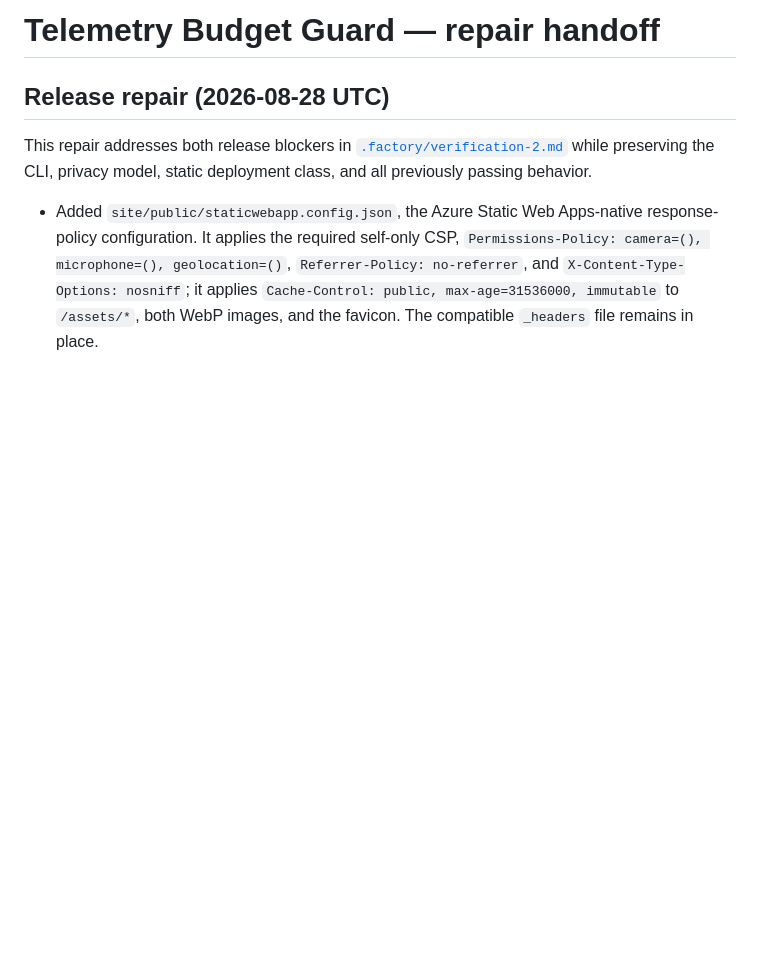
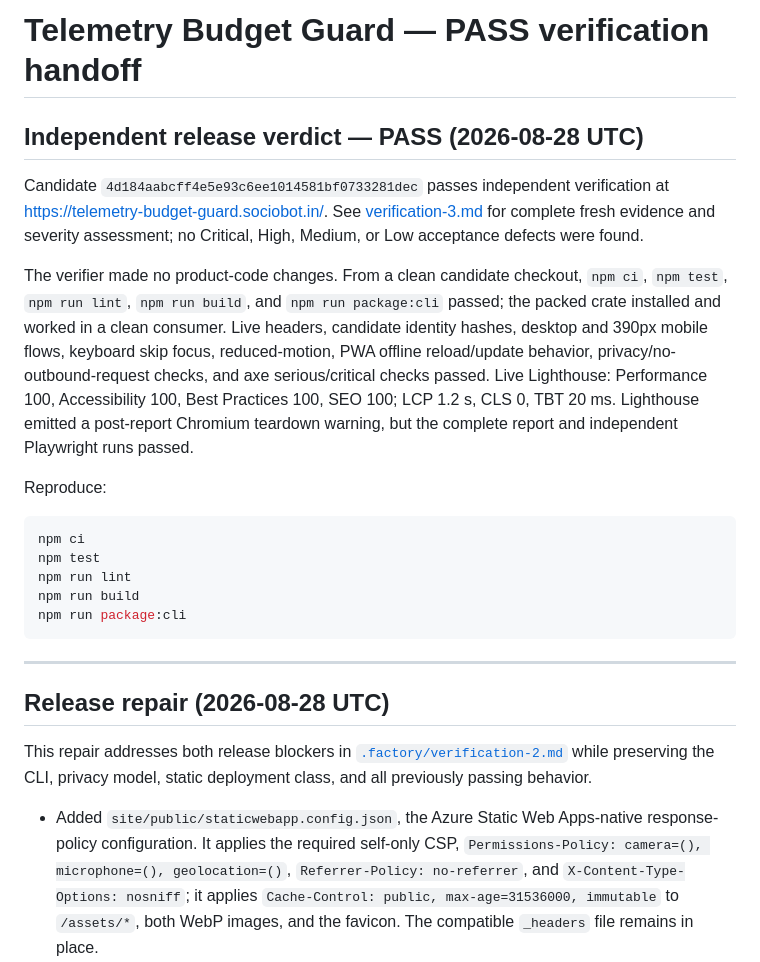
Before and after one commit to B-Divyesh/sf-telemetry-budget-guard, a Markdown page: .factory/handoff.md, the part around the change. Drawn GitHub-style; blank space fills up the shorter version.

Commit message:
docs: record independent verification pass

````diff
--- a/.factory/handoff.md
+++ b/.factory/handoff.md
@@ -1,4 +1,22 @@
-# Telemetry Budget Guard — repair handoff
+# Telemetry Budget Guard — PASS verification handoff
+
+## Independent release verdict — PASS (2026-08-28 UTC)
+
+Candidate `4d184aabcff4e5e93c6ee1014581bf0733281dec` passes independent verification at <https://telemetry-budget-guard.sociobot.in/>. See [verification-3.md](verification-3.md) for complete fresh evidence and severity assessment; no Critical, High, Medium, or Low acceptance defects were found.
+
+The verifier made no product-code changes. From a clean candidate checkout, `npm ci`, `npm test`, `npm run lint`, `npm run build`, and `npm run package:cli` passed; the packed crate installed and worked in a clean consumer. Live headers, candidate identity hashes, desktop and 390px mobile flows, keyboard skip focus, reduced-motion, PWA offline reload/update behavior, privacy/no-outbound-request checks, and axe serious/critical checks passed. Live Lighthouse: Performance 100, Accessibility 100, Best Practices 100, SEO 100; LCP 1.2 s, CLS 0, TBT 20 ms. Lighthouse emitted a post-report Chromium teardown warning, but the complete report and independent Playwright runs passed.
+
+Reproduce:
+
+```sh
+npm ci
+npm test
+npm run lint
+npm run build
+npm run package:cli
+```
+
+---
 
 ## Release repair (2026-08-28 UTC)
 
````
Also changed, not shown: .factory/verification-3.md (added, +76 -0 lines).
